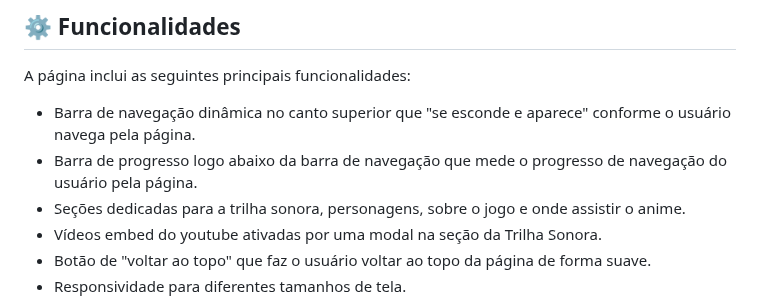
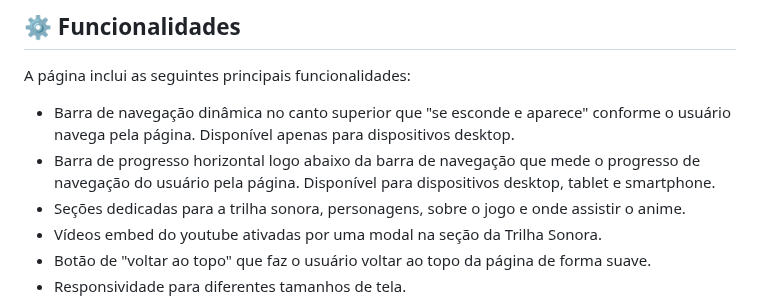
Before and after one commit to juletopi/Pagina_Cyberpunk-Edgerunners, a Markdown page: README.md, the part around the change. Drawn GitHub-style.

Commit message:
Updated topic "⚙️ Funcionalidades" in the "ABOUT THE PAGE" section

```diff
--- a/README.md
+++ b/README.md
@@ -86,8 +86,8 @@ A página tem como foco representar o anime Cyberpunk Edgerunners, produzido pel
 
 A página inclui as seguintes principais funcionalidades:
 
-- Barra de navegação dinâmica no canto superior que "se esconde e aparece" conforme o usuário navega pela página.
-- Barra de progresso logo abaixo da barra de navegação que mede o progresso de navegação do usuário pela página.
+- Barra de navegação dinâmica no canto superior que "se esconde e aparece" conforme o usuário navega pela página. Disponível apenas para dispositivos desktop.
+- Barra de progresso horizontal logo abaixo da barra de navegação que mede o progresso de navegação do usuário pela página. Disponível para dispositivos desktop, tablet e smartphone.
 - Seções dedicadas para a trilha sonora, personagens, sobre o jogo e onde assistir o anime.
 - Vídeos embed do youtube ativadas por uma modal na seção da Trilha Sonora.
 - Botão de "voltar ao topo" que faz o usuário voltar ao topo da página de forma suave.
```
